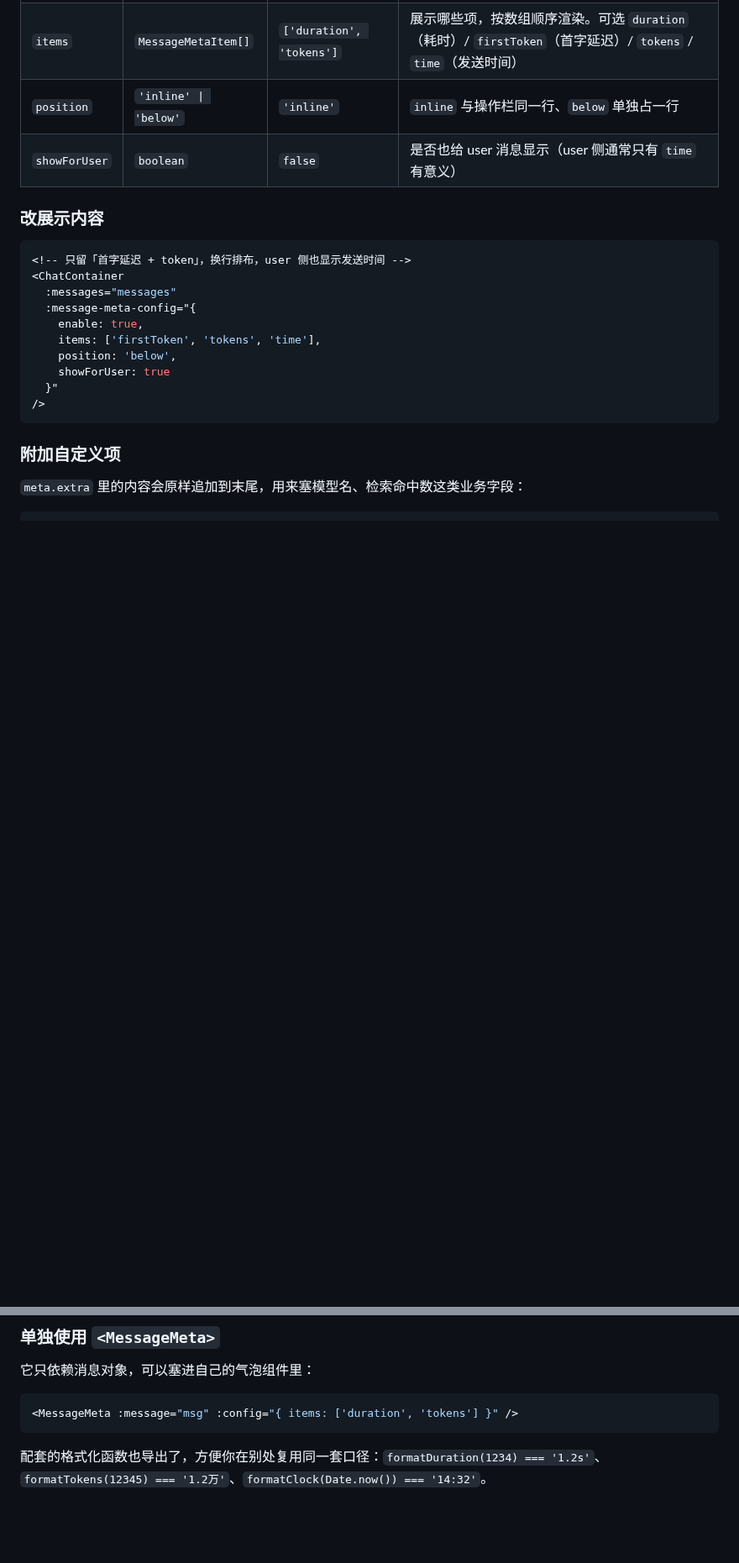
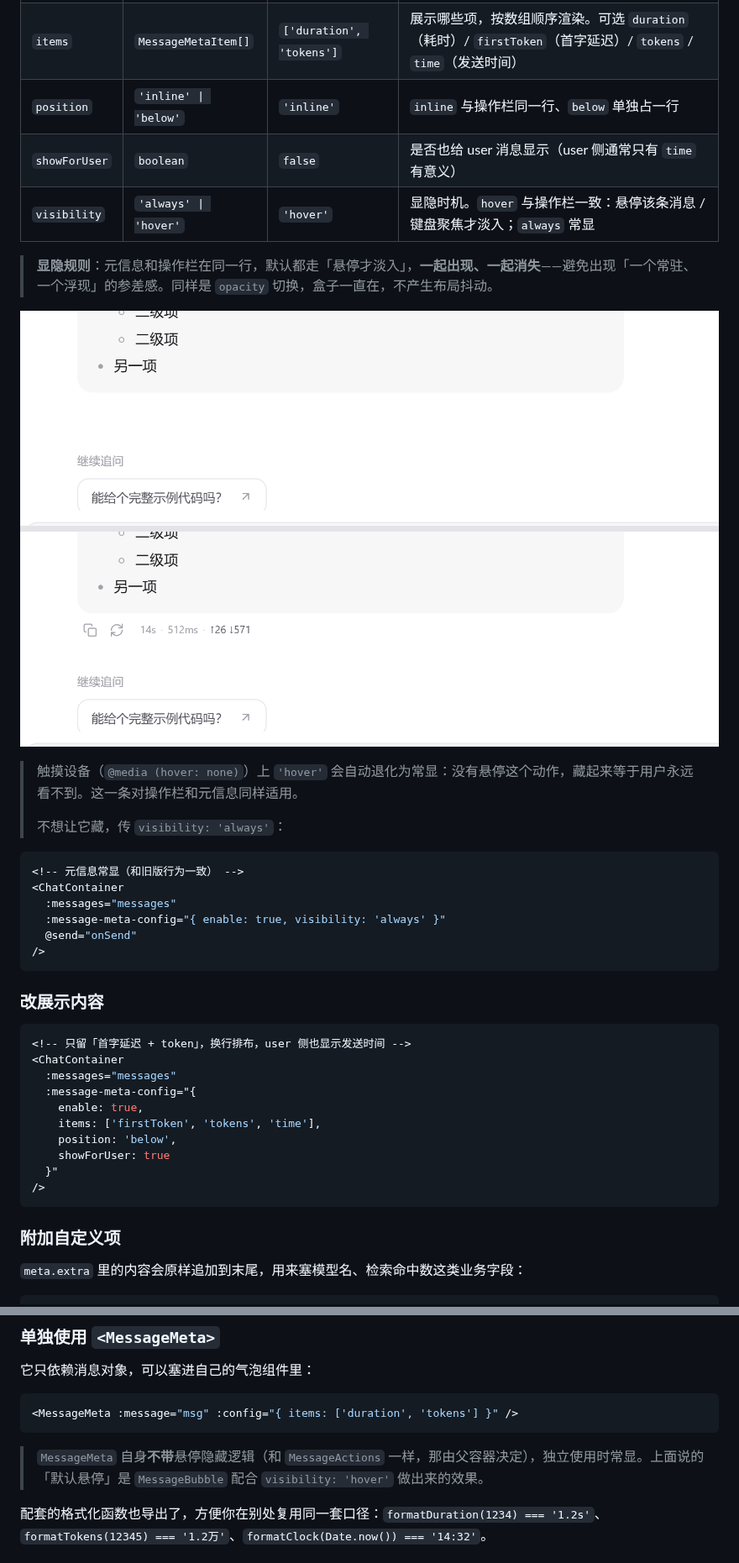
Before and after one commit to xz333221/zen-ai-chat-ui, a Markdown page: README.md, 2 parts joined by grey strips. Shown at 84% size. GitHub-like rendering; pictures changed too: docs/message-meta-hover.png (added); blank space fills up the shorter version.

````diff
--- a/README.md
+++ b/README.md
@@ -539,6 +539,24 @@ streaming.finish(assistant)
 | `items` | `MessageMetaItem[]` | `['duration', 'tokens']` | 展示哪些项，按数组顺序渲染。可选 `duration`（耗时）/ `firstToken`（首字延迟）/ `tokens` / `time`（发送时间） |
 | `position` | `'inline' \| 'below'` | `'inline'` | `inline` 与操作栏同一行、`below` 单独占一行 |
 | `showForUser` | `boolean` | `false` | 是否也给 user 消息显示（user 侧通常只有 `time` 有意义） |
+| `visibility` | `'always' \| 'hover'` | `'hover'` | 显隐时机。`hover` 与操作栏一致：悬停该条消息 / 键盘聚焦才淡入；`always` 常显 |
+
+> **显隐规则**：元信息和操作栏在同一行，默认都走「悬停才淡入」，**一起出现、一起消失**——避免出现「一个常驻、一个浮现」的参差感。同样是 `opacity` 切换，盒子一直在，不产生布局抖动。
+
+![元信息默认悬停显示：上为不悬停（两者都隐藏），下为悬停（同时淡入）](docs/message-meta-hover.png)
+
+> 触摸设备（`@media (hover: none)`）上 `'hover'` 会自动退化为常显：没有悬停这个动作，藏起来等于用户永远看不到。这一条对操作栏和元信息同样适用。
+>
+> 不想让它藏，传 `visibility: 'always'`：
+
+```vue
+<!-- 元信息常显（和旧版行为一致） -->
+<ChatContainer
+  :messages="messages"
+  :message-meta-config="{ enable: true, visibility: 'always' }"
+  @send="onSend"
+/>
+```
 
 ### 改展示内容
 
@@ -611,6 +629,8 @@ function onRetry(msg: ChatMessage) {
 ```vue
 <MessageMeta :message="msg" :config="{ items: ['duration', 'tokens'] }" />
 ```
+
+> `MessageMeta` 自身**不带**悬停隐藏逻辑（和 `MessageActions` 一样，那由父容器决定），独立使用时常显。上面说的「默认悬停」是 `MessageBubble` 配合 `visibility: 'hover'` 做出来的效果。
 
 配套的格式化函数也导出了，方便你在别处复用同一套口径：`formatDuration(1234) === '1.2s'`、`formatTokens(12345) === '1.2万'`、`formatClock(Date.now()) === '14:32'`。
 
````
Also changed, not shown: other parts of README.md (+1 -1 lines), 2 other files.
